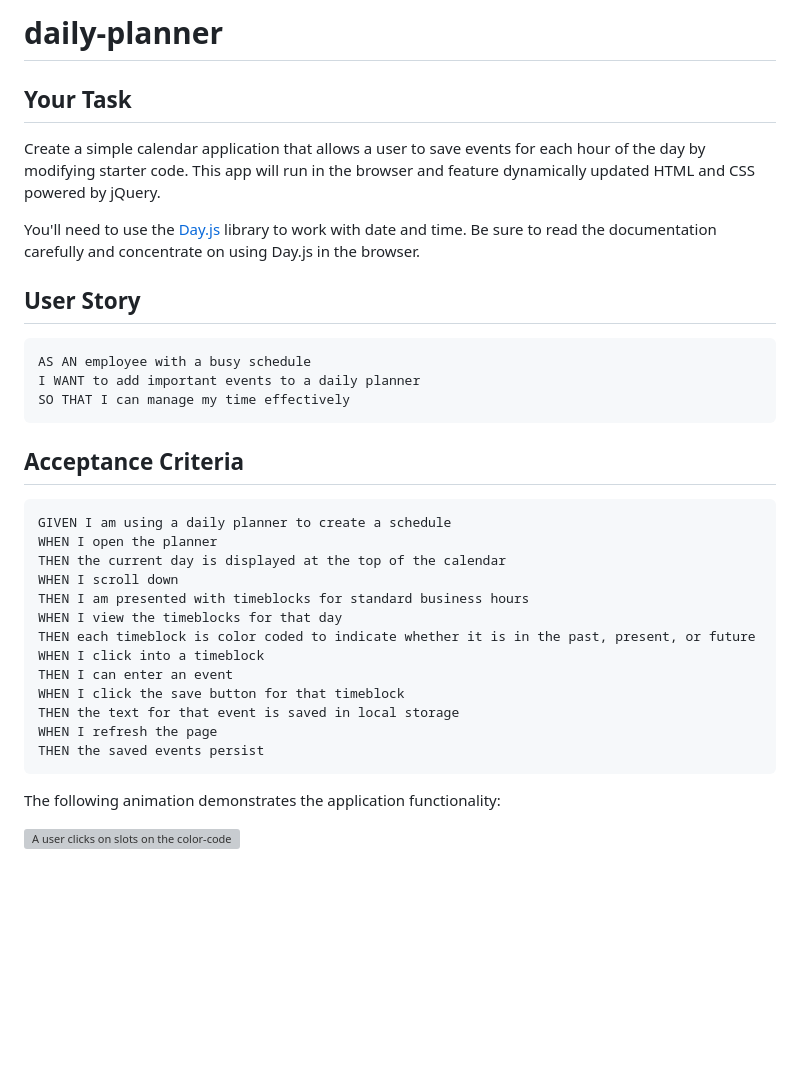
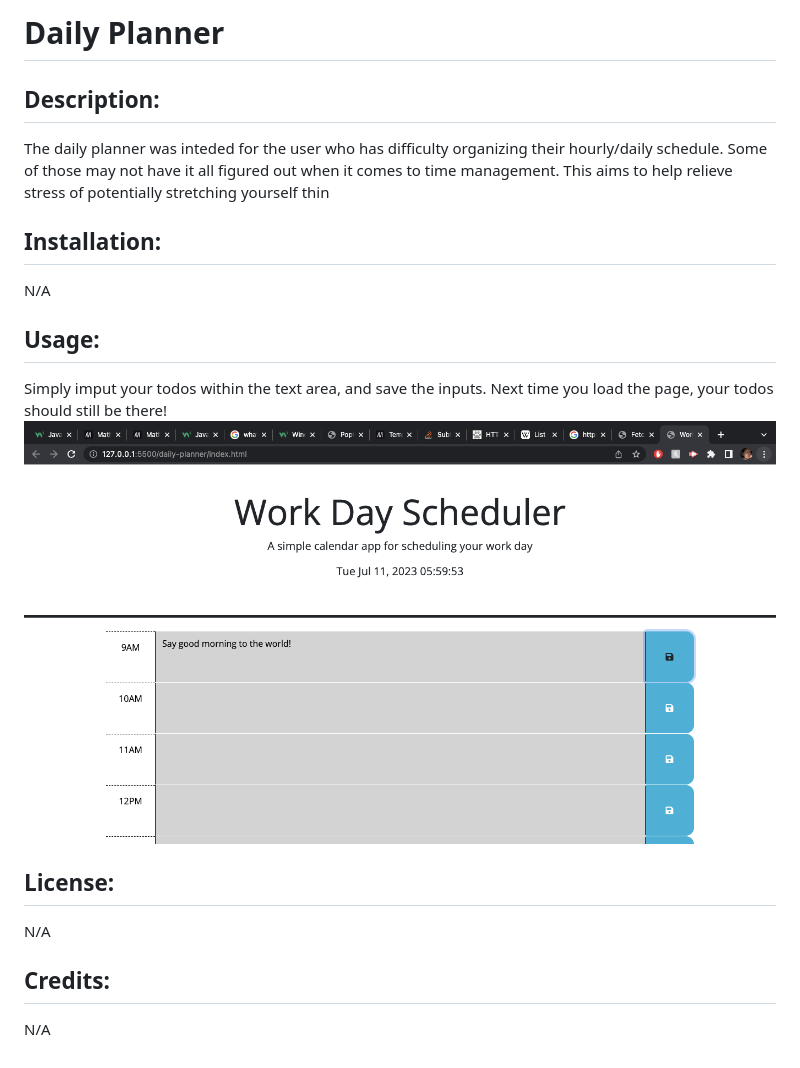
Before and after one commit to frausto98/daily-planner, a Markdown page: README.md, the part around the change. Rendered like a GitHub page; pictures changed too: assets/Screen Shot 2023-07-11 at 5.59.54 PM.png (added); blank space fills up the shorter version; grey boxes are pictures that could not be loaded.

Commit message:
fixed readme, added screenshot

````diff
--- a/README.md
+++ b/README.md
@@ -1,38 +1,17 @@
-# daily-planner
+# Daily Planner
 
-## Your Task
+## Description:
+The daily planner was inteded for the user who has difficulty organizing their hourly/daily schedule. Some of those may not have it all figured out when it comes to time management. This aims to help relieve stress of potentially stretching yourself thin
 
-Create a simple calendar application that allows a user to save events for each hour of the day by modifying starter code. This app will run in the browser and feature dynamically updated HTML and CSS powered by jQuery.
+## Installation:
+N/A
 
-You'll need to use the [Day.js](https://day.js.org/en/) library to work with date and time. Be sure to read the documentation carefully and concentrate on using Day.js in the browser.
+## Usage:
+Simply imput your todos within the text area, and save the inputs. Next time you load the page, your todos should still be there!
+![Alt text](<assets/Screen Shot 2023-07-11 at 5.59.54 PM.png>)
 
-## User Story
+## License:
+N/A
 
-```md
-AS AN employee with a busy schedule
-I WANT to add important events to a daily planner
-SO THAT I can manage my time effectively
-```
-
-## Acceptance Criteria
-
-```md
-GIVEN I am using a daily planner to create a schedule
-WHEN I open the planner
-THEN the current day is displayed at the top of the calendar
-WHEN I scroll down
-THEN I am presented with timeblocks for standard business hours
-WHEN I view the timeblocks for that day
-THEN each timeblock is color coded to indicate whether it is in the past, present, or future
-WHEN I click into a timeblock
-THEN I can enter an event
-WHEN I click the save button for that timeblock
-THEN the text for that event is saved in local storage
-WHEN I refresh the page
-THEN the saved events persist
-```
-
-The following animation demonstrates the application functionality:
-
-<!-- @TODO: create ticket to review/update image) -->
-![A user clicks on slots on the color-coded calendar and edits the events.](./Assets/05-third-party-apis-homework-demo.gif)
+## Credits:
+N/A
````
